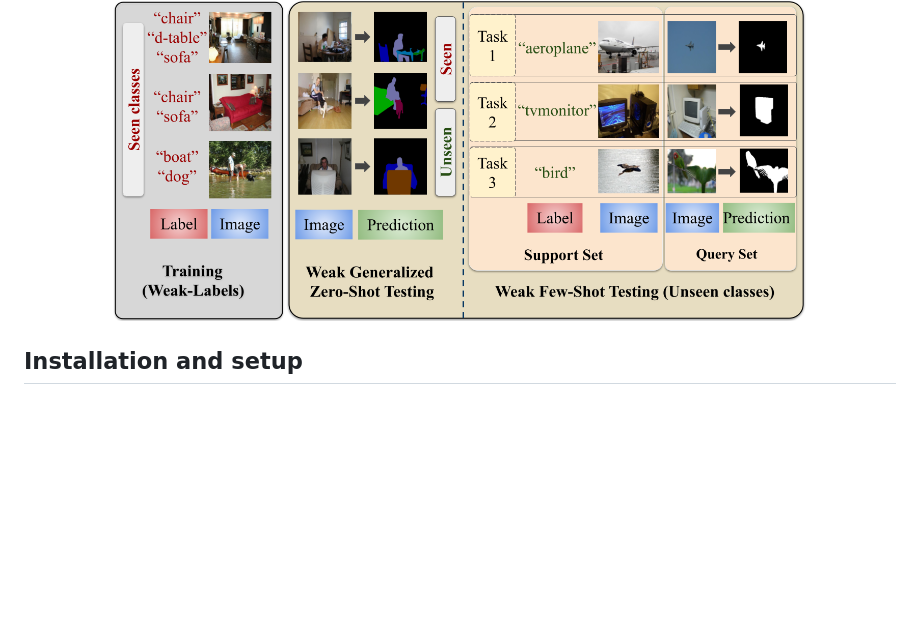
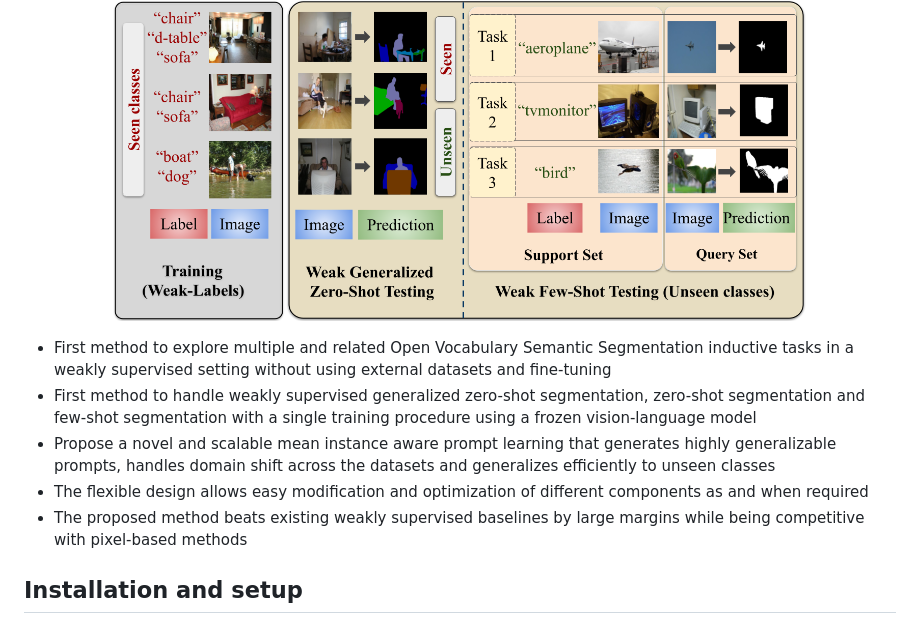
Before and after one commit to mustafa1728/WLSegNet, a Markdown page: README.md, the part around the change. Drawn GitHub-style; blank space fills up the shorter version.

```diff
--- a/README.md
+++ b/README.md
@@ -5,6 +5,12 @@ This is the official code for "A Language-Guided Benchmark for Weakly Supervised
 <p align="center">
   <img src="assets/setting.png" width="80%"/><br>
 </p>
+
+* First method to explore multiple and related Open Vocabulary Semantic Segmentation inductive tasks in a weakly supervised setting without using external datasets and fine-tuning
+* First method to handle weakly supervised generalized zero-shot segmentation, zero-shot segmentation and few-shot segmentation with a single training procedure using a frozen vision-language model
+* Propose a novel and scalable mean instance aware prompt learning that generates highly generalizable prompts, handles domain shift across the datasets and generalizes efficiently to unseen classes
+* The flexible design allows easy modification and optimization of different components as and when required
+* The proposed method beats existing weakly supervised baselines by large margins while being competitive with pixel-based methods
 
 
 ## Installation and setup
```
